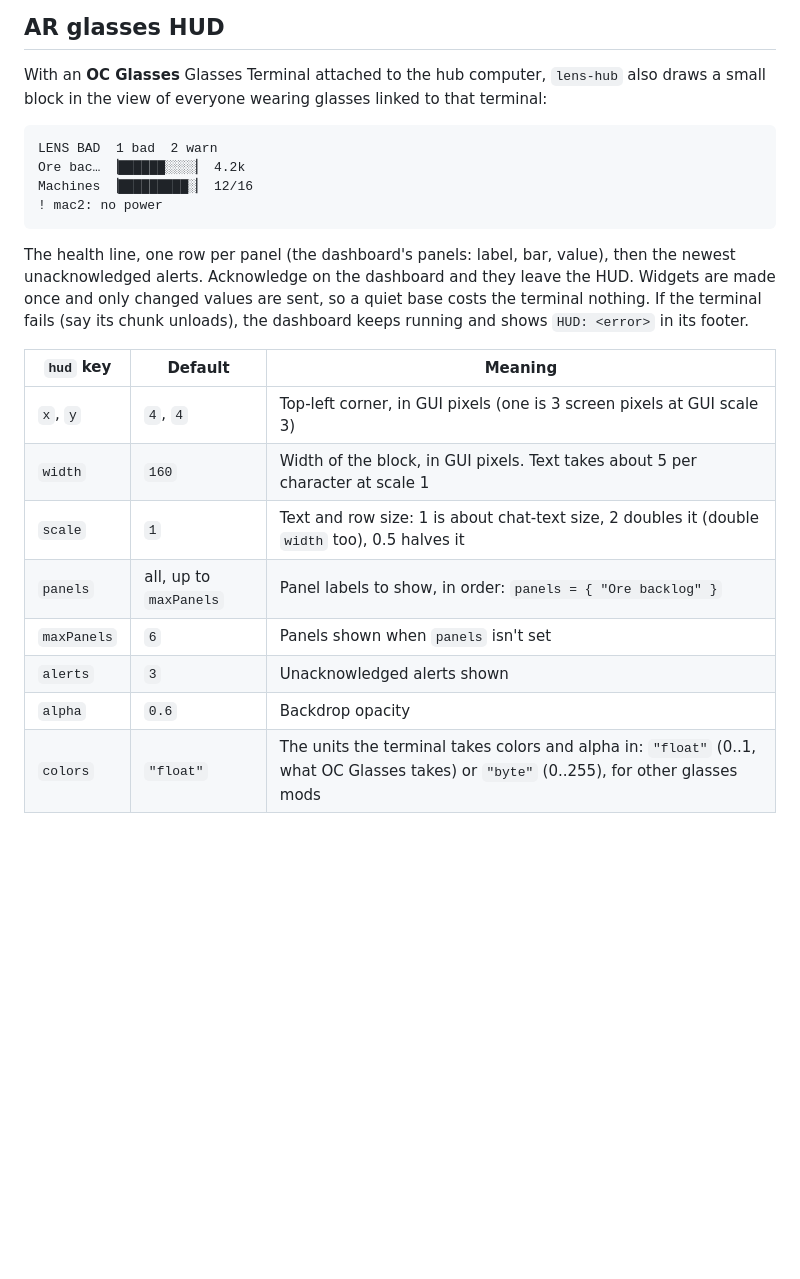
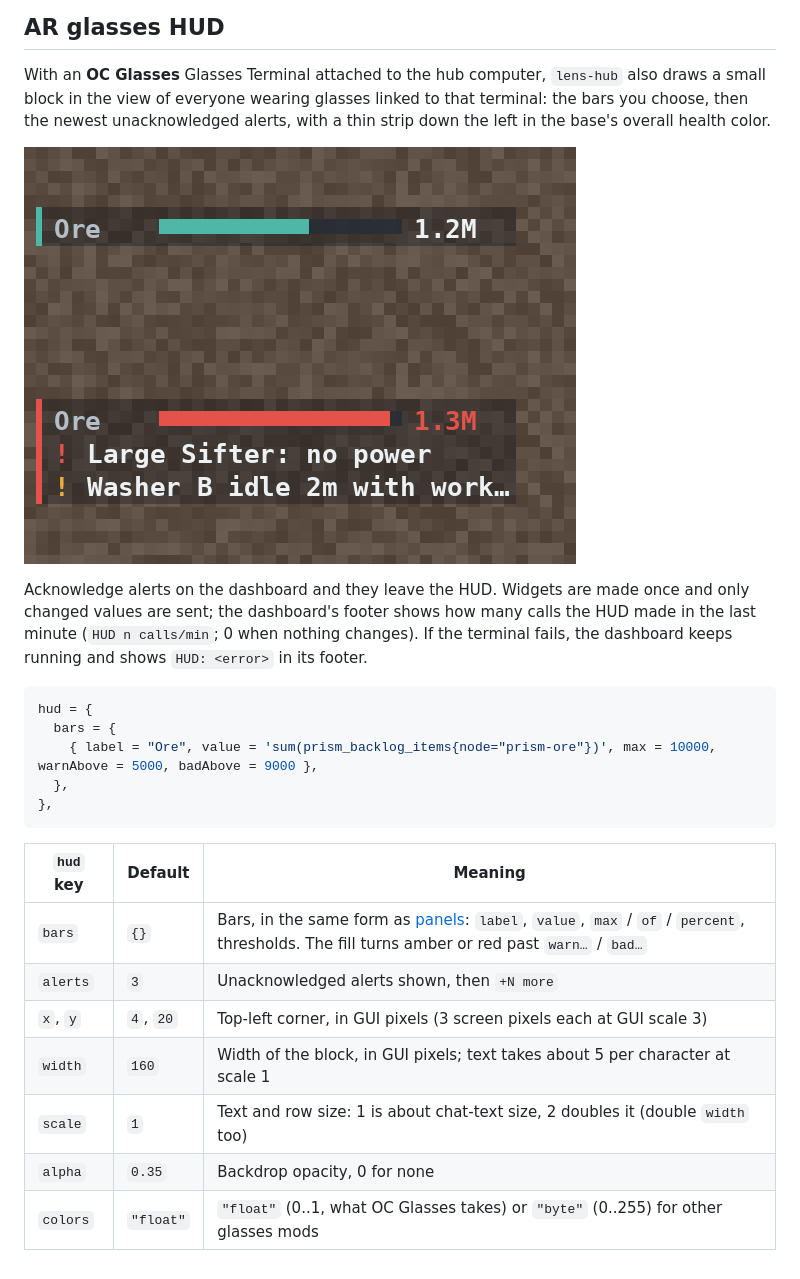
Before and after one commit to aharabedian/lens, a Markdown page: docs/hub.md, the part around the change. Rendered like a GitHub page; pictures changed too: docs/images/hud-alerts.png (added), docs/images/hud-quiet.png (added); blank space fills up the shorter version.

````diff
--- a/docs/hub.md
+++ b/docs/hub.md
@@ -98,27 +98,29 @@ Values show as `4.2k`, `1.5M`, `3G`. A query with no data shows `–`.
 ## AR glasses HUD
 
 With an **OC Glasses** Glasses Terminal attached to the hub computer, `lens-hub` also draws a small block in
-the view of everyone wearing glasses linked to that terminal:
+the view of everyone wearing glasses linked to that terminal: the bars you choose, then the newest
+unacknowledged alerts, with a thin strip down the left in the base's overall health color.
 
+![Quiet](images/hud-quiet.png) ![With alerts](images/hud-alerts.png)
+
+Acknowledge alerts on the dashboard and they leave the HUD. Widgets are made once and only changed values are
+sent; the dashboard's footer shows how many calls the HUD made in the last minute (`HUD n calls/min`; 0 when
+nothing changes). If the terminal fails, the dashboard keeps running and shows `HUD: <error>` in its footer.
+
+```lua
+hud = {
+  bars = {
+    { label = "Ore", value = 'sum(prism_backlog_items{node="prism-ore"})', max = 10000, warnAbove = 5000, badAbove = 9000 },
+  },
+},
 ```
-LENS BAD  1 bad  2 warn
-Ore bac… ▕██████░░░░▏ 4.2k
-Machines ▕█████████░▏ 12/16
-! mac2: no power
-```
-
-The health line, one row per panel (the dashboard's panels: label, bar, value), then the newest
-unacknowledged alerts. Acknowledge on the dashboard and they leave the HUD. Widgets are made once and only
-changed values are sent, so a quiet base costs the terminal nothing. If the terminal fails (say its chunk
-unloads), the dashboard keeps running and shows `HUD: <error>` in its footer.
 
 | `hud` key | Default | Meaning |
 |---|---|---|
-| `x`, `y` | `4`, `4` | Top-left corner, in GUI pixels (one is 3 screen pixels at GUI scale 3) |
-| `width` | `160` | Width of the block, in GUI pixels. Text takes about 5 per character at scale 1 |
-| `scale` | `1` | Text and row size: 1 is about chat-text size, 2 doubles it (double `width` too), 0.5 halves it |
-| `panels` | all, up to `maxPanels` | Panel labels to show, in order: `panels = { "Ore backlog" }` |
-| `maxPanels` | `6` | Panels shown when `panels` isn't set |
-| `alerts` | `3` | Unacknowledged alerts shown |
-| `alpha` | `0.6` | Backdrop opacity |
-| `colors` | `"float"` | The units the terminal takes colors and alpha in: `"float"` (0..1, what OC Glasses takes) or `"byte"` (0..255), for other glasses mods |
+| `bars` | `{}` | Bars, in the same form as [panels](#panels): `label`, `value`, `max` / `of` / `percent`, thresholds. The fill turns amber or red past `warn…` / `bad…` |
+| `alerts` | `3` | Unacknowledged alerts shown, then `+N more` |
+| `x`, `y` | `4`, `20` | Top-left corner, in GUI pixels (3 screen pixels each at GUI scale 3) |
+| `width` | `160` | Width of the block, in GUI pixels; text takes about 5 per character at scale 1 |
+| `scale` | `1` | Text and row size: 1 is about chat-text size, 2 doubles it (double `width` too) |
+| `alpha` | `0.35` | Backdrop opacity, 0 for none |
+| `colors` | `"float"` | `"float"` (0..1, what OC Glasses takes) or `"byte"` (0..255) for other glasses mods |
````
Also changed, not shown: docs/architecture.md (+2 -2 lines), 9 other files.
